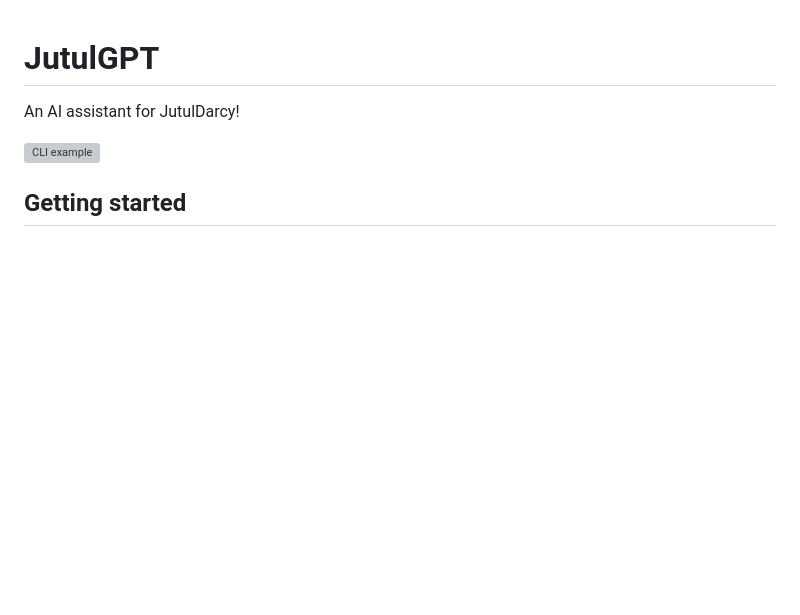
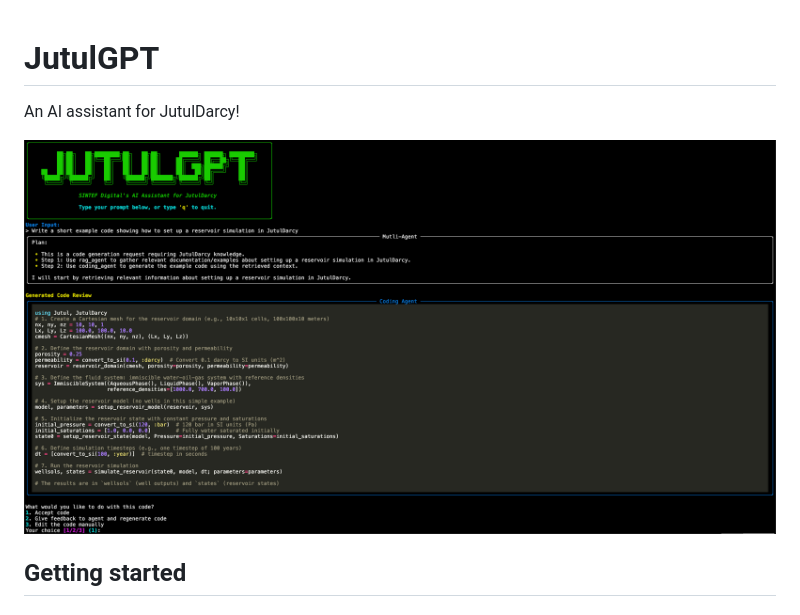
Before and after one commit to ellingsvee/JutulGPT, a Markdown page: README.md, the part around the change. GitHub-like rendering; blank space fills up the shorter version; grey boxes are pictures that could not be loaded.

Commit message:
Update filename in readme

```diff
--- a/README.md
+++ b/README.md
@@ -2,7 +2,7 @@
 
 An AI assistant for JutulDarcy!
 
-![CLI example](images/cli_cropped.png "CLI example")
+![CLI example](media/cli_cropped.png "CLI example")
 
 ## Getting started
 
```
